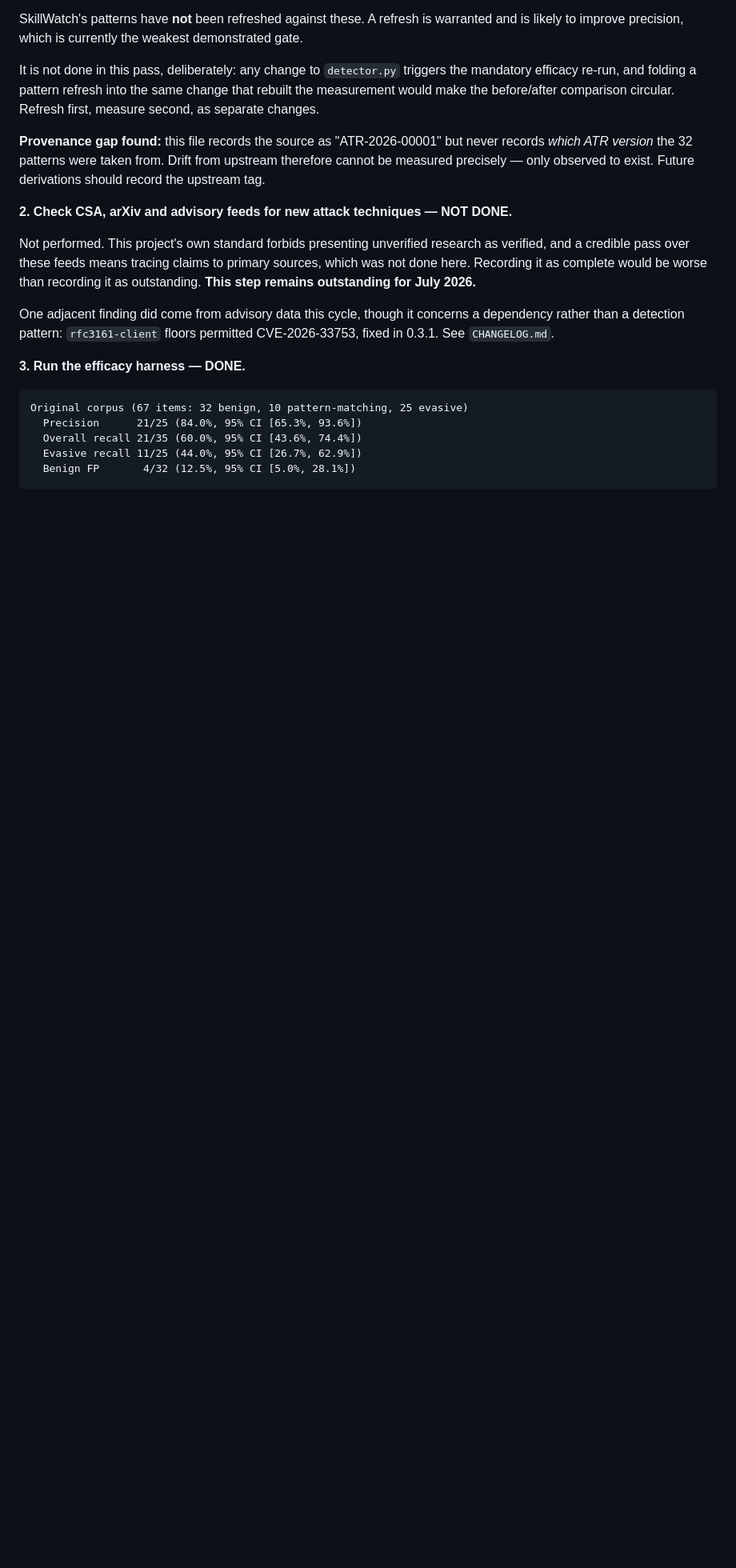
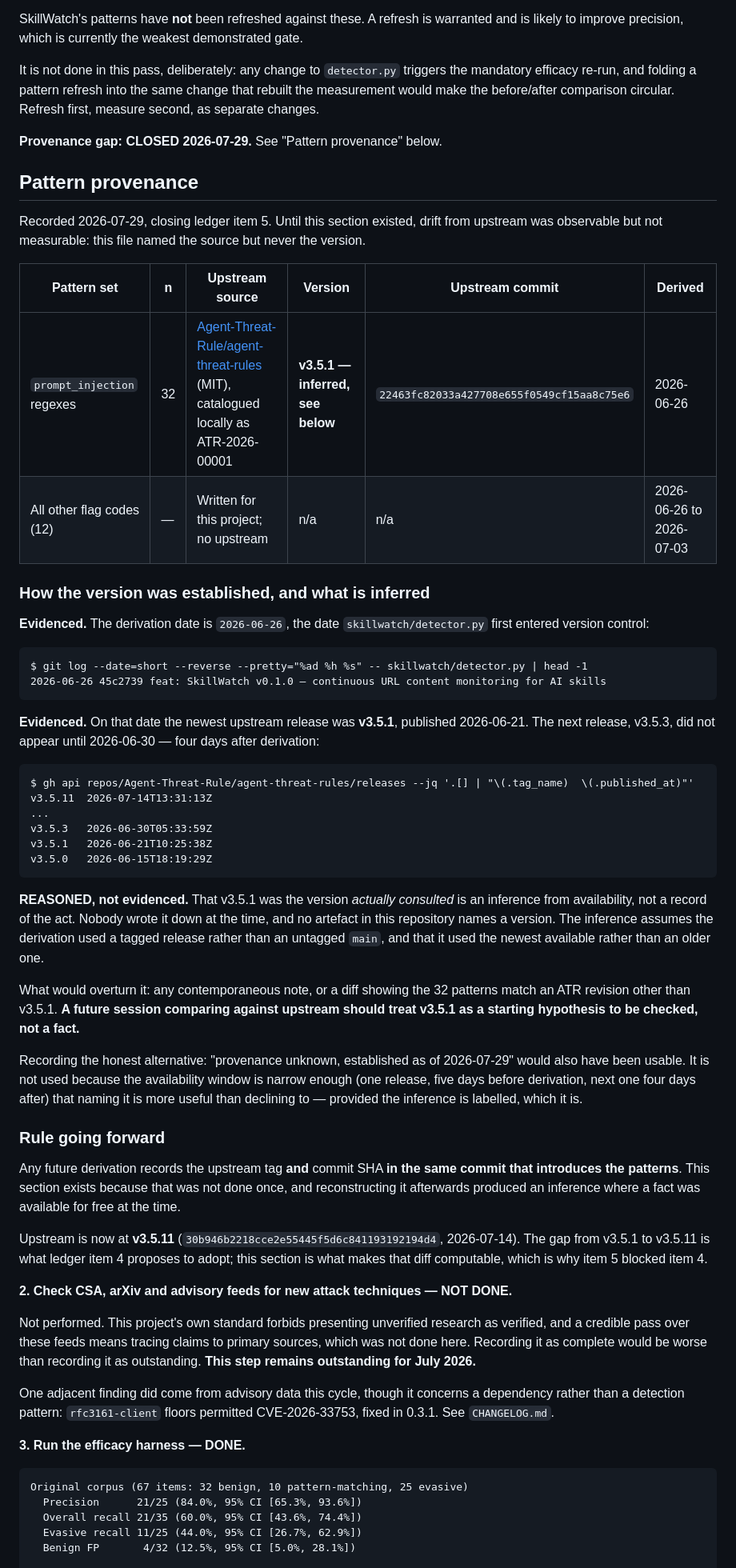
Before and after one commit to kuzivaai/SkillWatch, a Markdown page: PATTERNS.md, the part around the change. Shown at 80% size. GitHub-like rendering; blank space fills up the shorter version.

Commit message:
docs(patterns): record pattern provenance, closing the drift-measurement gap
PATTERNS.md named the upstream source but never the version, so drift
from upstream was observable but not measurable. That blocked item 4
(adopt ATR through v3.5.11), because there was no baseline to diff from.

This step admits no fail-before/pass-after test - it changes a document,
not behaviour. Substituted evidence is the git log used to reconstruct
the derivation date, plus the upstream release list bounding the version:

  $ git log --reverse -- skillwatch/detector.py | head -1
  2026-06-26 45c2739 feat: SkillWatch v0.1.0

  ATR v3.5.1 published 2026-06-21; v3.5.3 not until 2026-06-30.

So v3.5.1 was the only release available on the derivation date. That it
was the version actually consulted is labelled REASONED, not evidenced -
nobody recorded it at the time. A future session should treat v3.5.1 as a
starting hypothesis to check, not a fact.

Co-Authored-By: Claude Opus 5 (1M context) <noreply@anthropic.com>

````diff
--- a/PATTERNS.md
+++ b/PATTERNS.md
@@ -102,10 +102,69 @@ the mandatory efficacy re-run, and folding a pattern refresh into the same chang
 that rebuilt the measurement would make the before/after comparison circular.
 Refresh first, measure second, as separate changes.
 
-**Provenance gap found:** this file records the source as "ATR-2026-00001" but
-never records *which ATR version* the 32 patterns were taken from. Drift from
-upstream therefore cannot be measured precisely — only observed to exist. Future
-derivations should record the upstream tag.
+**Provenance gap: CLOSED 2026-07-29.** See "Pattern provenance" below.
+
+## Pattern provenance
+
+Recorded 2026-07-29, closing ledger item 5. Until this section existed, drift from
+upstream was observable but not measurable: this file named the source but never
+the version.
+
+| Pattern set | n | Upstream source | Version | Upstream commit | Derived |
+|---|---|---|---|---|---|
+| `prompt_injection` regexes | 32 | [Agent-Threat-Rule/agent-threat-rules](https://github.com/Agent-Threat-Rule/agent-threat-rules) (MIT), catalogued locally as ATR-2026-00001 | **v3.5.1 — inferred, see below** | `22463fc82033a427708e655f0549cf15aa8c75e6` | 2026-06-26 |
+| All other flag codes (12) | — | Written for this project; no upstream | n/a | n/a | 2026-06-26 to 2026-07-03 |
+
+### How the version was established, and what is inferred
+
+**Evidenced.** The derivation date is `2026-06-26`, the date `skillwatch/detector.py`
+first entered version control:
+
+```
+$ git log --date=short --reverse --pretty="%ad %h %s" -- skillwatch/detector.py | head -1
+2026-06-26 45c2739 feat: SkillWatch v0.1.0 — continuous URL content monitoring for AI skills
+```
+
+**Evidenced.** On that date the newest upstream release was **v3.5.1**, published
+2026-06-21. The next release, v3.5.3, did not appear until 2026-06-30 — four days
+after derivation:
+
+```
+$ gh api repos/Agent-Threat-Rule/agent-threat-rules/releases --jq '.[] | "\(.tag_name)  \(.published_at)"'
+v3.5.11  2026-07-14T13:31:13Z
+...
+v3.5.3   2026-06-30T05:33:59Z
+v3.5.1   2026-06-21T10:25:38Z
+v3.5.0   2026-06-15T18:19:29Z
+```
+
+**REASONED, not evidenced.** That v3.5.1 was the version *actually consulted* is an
+inference from availability, not a record of the act. Nobody wrote it down at the
+time, and no artefact in this repository names a version. The inference assumes the
+derivation used a tagged release rather than an untagged `main`, and that it used
+the newest available rather than an older one.
+
+What would overturn it: any contemporaneous note, or a diff showing the 32 patterns
+match an ATR revision other than v3.5.1. **A future session comparing against
+upstream should treat v3.5.1 as a starting hypothesis to be checked, not a fact.**
+
+Recording the honest alternative: "provenance unknown, established as of 2026-07-29"
+would also have been usable. It is not used because the availability window is
+narrow enough (one release, five days before derivation, next one four days after)
+that naming it is more useful than declining to — provided the inference is labelled,
+which it is.
+
+### Rule going forward
+
+Any future derivation records the upstream tag **and** commit SHA **in the same
+commit that introduces the patterns**. This section exists because that was not done
+once, and reconstructing it afterwards produced an inference where a fact was
+available for free at the time.
+
+Upstream is now at **v3.5.11** (`30b946b2218cce2e55445f5d6c841193192194d4`,
+2026-07-14). The gap from v3.5.1 to v3.5.11 is what ledger item 4 proposes to adopt;
+this section is what makes that diff computable, which is why item 5 blocked item 4.
+
 
 **2. Check CSA, arXiv and advisory feeds for new attack techniques — NOT DONE.**
 
````
